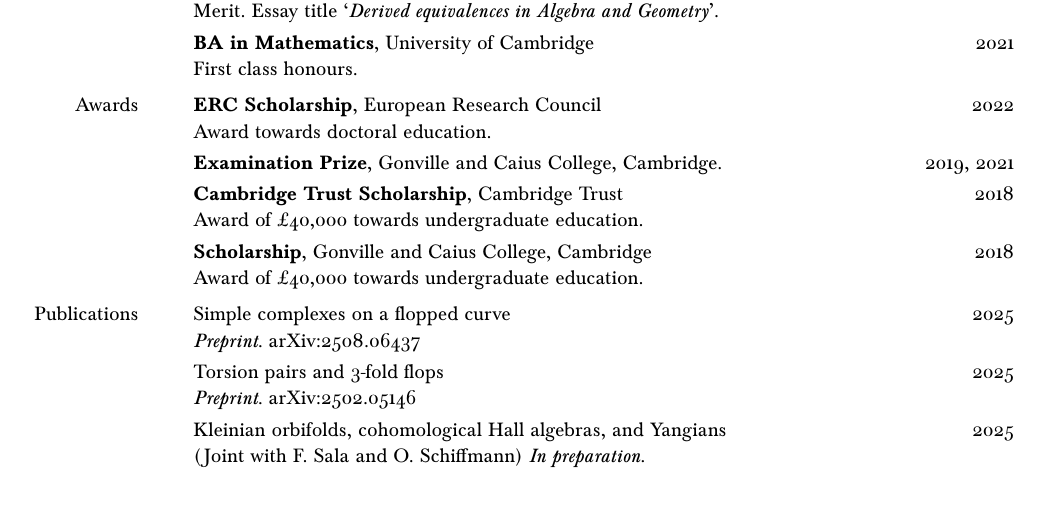
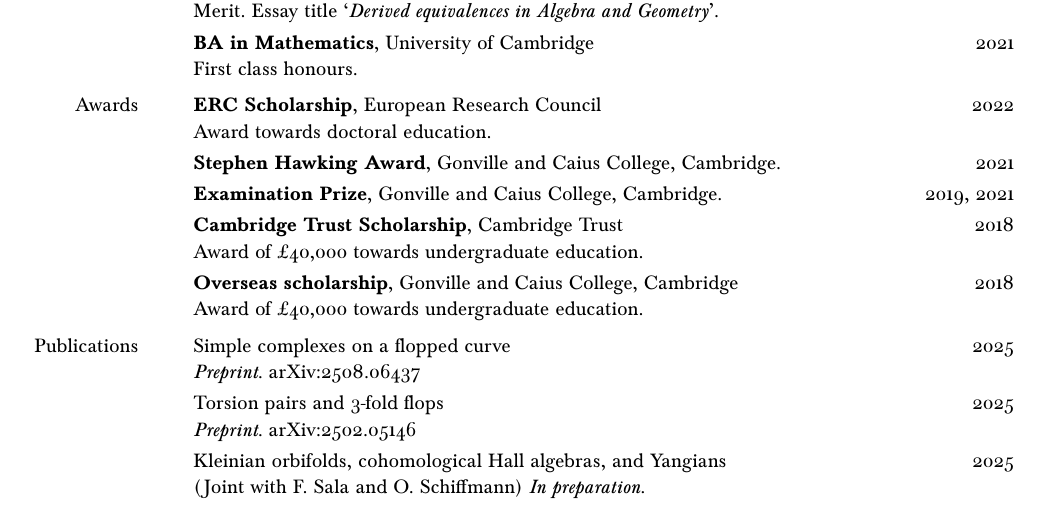
Before and after one commit to thecatbus/curriculum-vitae, a LaTeX document (main.tex): part of the page, cut so that both start at the same text. The pictures show the PDF file main.pdf that the author committed with the source.

Commit message:
added stephen hawking award

```diff
--- a/main.tex
+++ b/main.tex
@@ -58,12 +58,14 @@
     Awards%
         && \textbf{ERC Scholarship}, European Research Council\hfill 2022\\
         && Award towards doctoral education. \nextItem
-%       && \textbf{Stephen Hawking Award}, Gonville and Caius College, Cambridge \hfill 2021\nextItem
+        && \textbf{Stephen Hawking Award}, Gonville and Caius College,
+        Cambridge. \hfill 2021\nextItem
+%        && \textbf{Elected into scholarship}, Gonville and Caius College, Cambridge. \hfill 2019, 2020, 2021\nextItem
         && \textbf{Examination Prize}, Gonville and Caius College, Cambridge.
         \hfill 2019, 2021\nextItem
         && \textbf{Cambridge Trust Scholarship}, Cambridge Trust \hfill 2018\\
         && Award of £40,000 towards undergraduate education. \nextItem
-        && \textbf{Scholarship}, Gonville and Caius College, Cambridge \hfill 2018\\
+        && \textbf{Overseas scholarship}, Gonville and Caius College, Cambridge \hfill 2018\\
         && Award of £40,000 towards undergraduate education. \nextSection
     Publications%
         && Simple complexes on a flopped curve \hfill 2025\\
```
Also changed, not shown: main.pdf.
